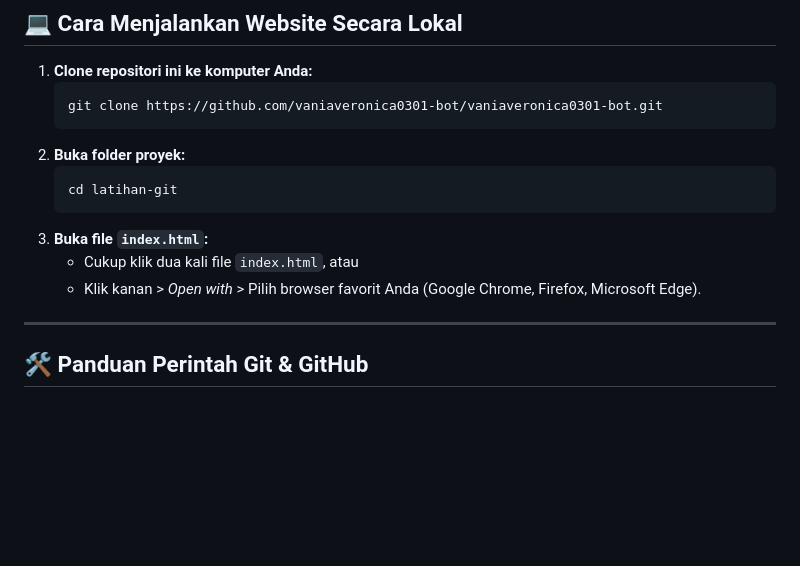
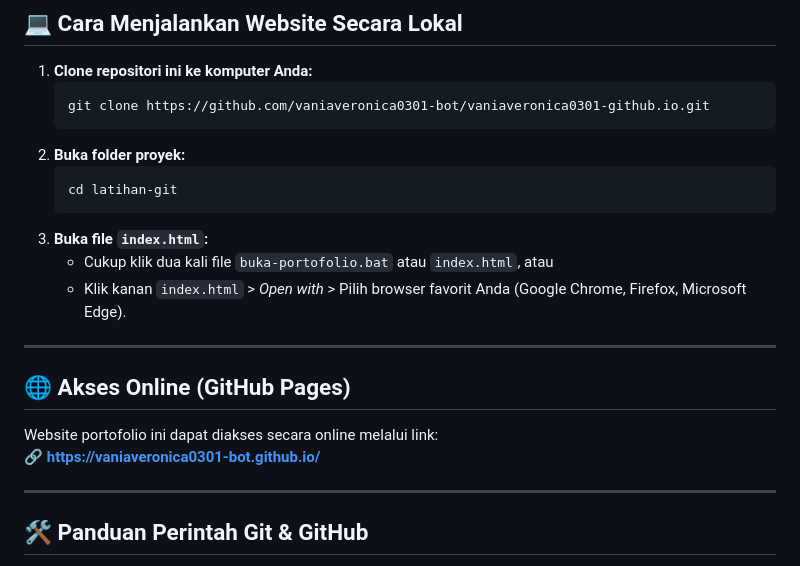
Before and after one commit to vaniaveronica0301-bot/vaniaveronica0301-github.io, a Markdown page: Readme.md, the part around one of its changes. GitHub-like rendering; blank space fills up the shorter version.

Commit message:
Update repository links and docs in Readme.md

````diff
--- a/Readme.md
+++ b/Readme.md
@@ -101,15 +101,22 @@ latihan-git/
 
 1. **Clone repositori ini ke komputer Anda:**
    ```bash
-   git clone https://github.com/vaniaveronica0301-bot/vaniaveronica0301-bot.git
+   git clone https://github.com/vaniaveronica0301-bot/vaniaveronica0301-github.io.git
    ```
 2. **Buka folder proyek:**
    ```bash
    cd latihan-git
    ```
 3. **Buka file `index.html`:**
-   - Cukup klik dua kali file `index.html`, atau
-   - Klik kanan > *Open with* > Pilih browser favorit Anda (Google Chrome, Firefox, Microsoft Edge).
+   - Cukup klik dua kali file `buka-portofolio.bat` atau `index.html`, atau
+   - Klik kanan `index.html` > *Open with* > Pilih browser favorit Anda (Google Chrome, Firefox, Microsoft Edge).
+
+---
+
+## 🌐 Akses Online (GitHub Pages)
+
+Website portofolio ini dapat diakses secara online melalui link:
+🔗 **[https://vaniaveronica0301-bot.github.io/](https://vaniaveronica0301-bot.github.io/)**
 
 ---
 
````
Also changed, not shown: other parts of Readme.md (+1 -1 lines).
